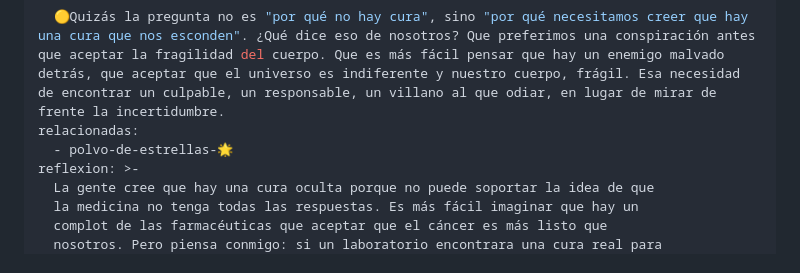
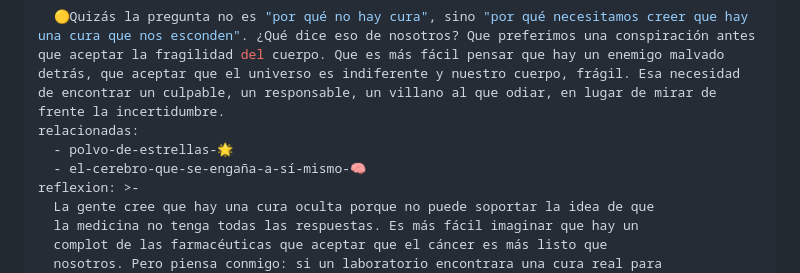
Before and after one commit to ByDamon/cuaderno-de-damon, a Markdown page: src/entradas/el-cáncer-esa-pregunta-que-no-deja-dormir-🌙.md, the part around the change. Drawn GitHub-style.

Commit message:
Update Entrada “el-cáncer-esa-pregunta-que-no-deja-dormir-🌙”

```diff
--- a/src/entradas/el-cáncer-esa-pregunta-que-no-deja-dormir-🌙.md
+++ b/src/entradas/el-cáncer-esa-pregunta-que-no-deja-dormir-🌙.md
@@ -41,6 +41,7 @@ puente: >-
   🟡Quizás la pregunta no es "por qué no hay cura", sino "por qué necesitamos creer que hay una cura que nos esconden". ¿Qué dice eso de nosotros? Que preferimos una conspiración antes que aceptar la fragilidad del cuerpo. Que es más fácil pensar que hay un enemigo malvado detrás, que aceptar que el universo es indiferente y nuestro cuerpo, frágil. Esa necesidad de encontrar un culpable, un responsable, un villano al que odiar, en lugar de mirar de frente la incertidumbre.
 relacionadas:
   - polvo-de-estrellas-🌟
+  - el-cerebro-que-se-engaña-a-sí-mismo-🧠
 reflexion: >-
   La gente cree que hay una cura oculta porque no puede soportar la idea de que
   la medicina no tenga todas las respuestas. Es más fácil imaginar que hay un
```
